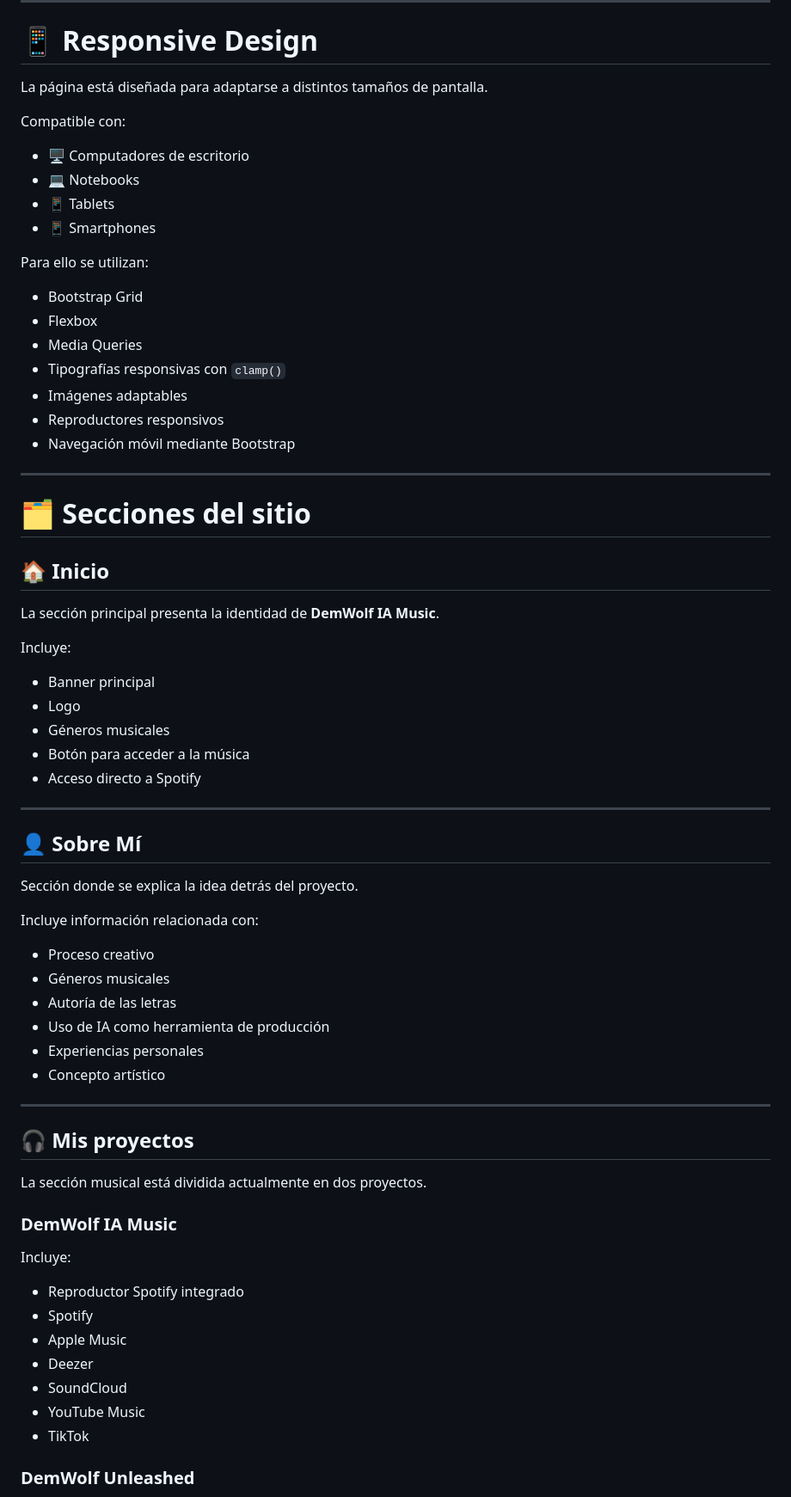
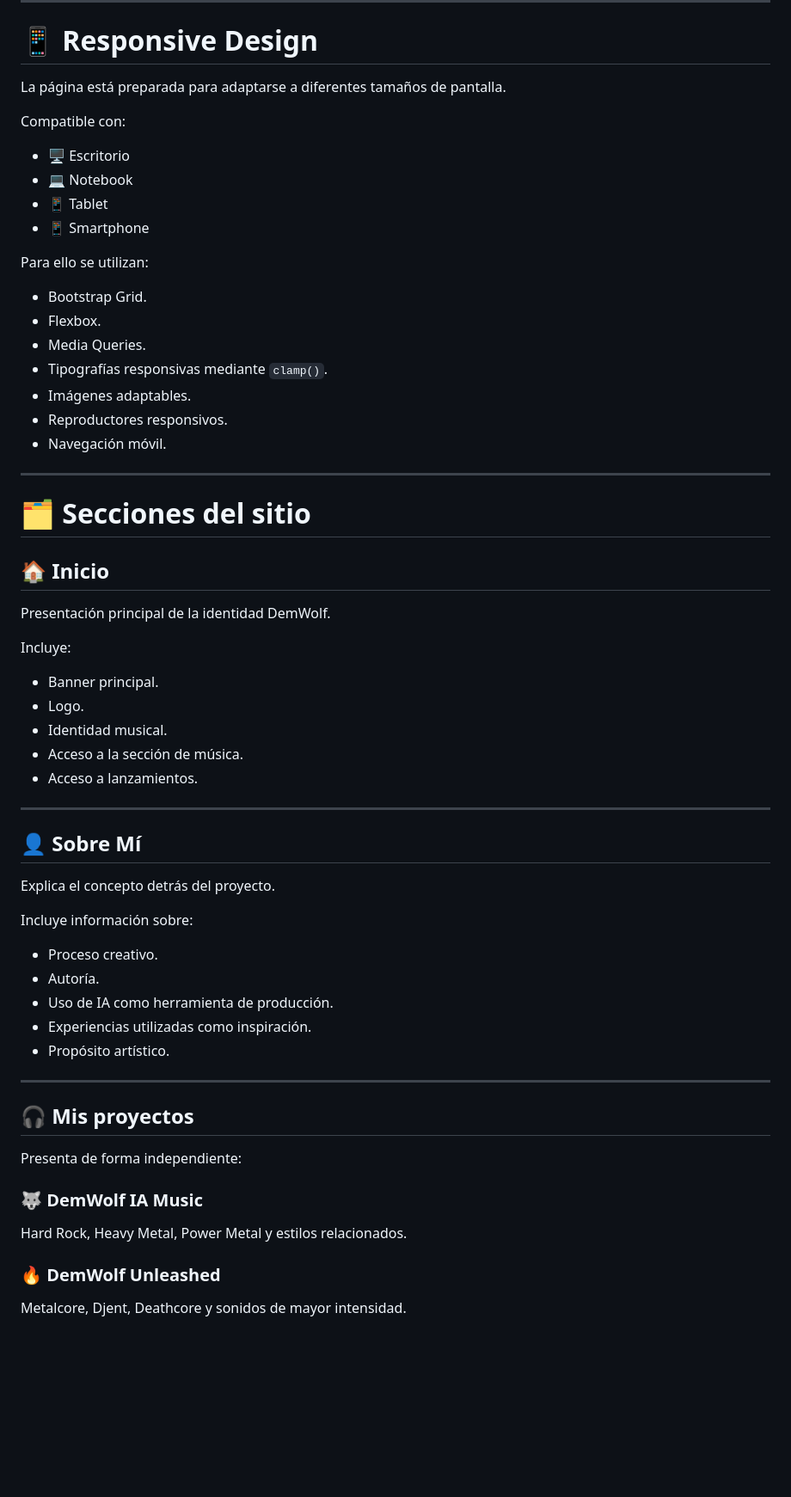
Before and after one commit to DemWolfXZ/DemWolfIAMusic, a Markdown page: README.md, the part around one of its changes. Shown at 86% size. GitHub-like rendering; blank space fills up the shorter version.

```diff
--- a/README.md
+++ b/README.md
@@ -212,24 +456,24 @@ Entre sus características visuales se encuentran:
 
 # 📱 Responsive Design
 
-La página está diseñada para adaptarse a distintos tamaños de pantalla.
+La página está preparada para adaptarse a diferentes tamaños de pantalla.
 
 Compatible con:
 
-- 🖥️ Computadores de escritorio
-- 💻 Notebooks
-- 📱 Tablets
-- 📱 Smartphones
+- 🖥️ Escritorio
+- 💻 Notebook
+- 📱 Tablet
+- 📱 Smartphone
 
 Para ello se utilizan:
 
-- Bootstrap Grid
-- Flexbox
-- Media Queries
-- Tipografías responsivas con `clamp()`
-- Imágenes adaptables
-- Reproductores responsivos
-- Navegación móvil mediante Bootstrap
+- Bootstrap Grid.
+- Flexbox.
+- Media Queries.
+- Tipografías responsivas mediante `clamp()`.
+- Imágenes adaptables.
+- Reproductores responsivos.
+- Navegación móvil.
 
 ---
 
@@ -237,48 +481,41 @@ Para ello se utilizan:
 
 ## 🏠 Inicio
 
-La sección principal presenta la identidad de **DemWolf IA Music**.
+Presentación principal de la identidad DemWolf.
 
 Incluye:
 
-- Banner principal
-- Logo
-- Géneros musicales
-- Botón para acceder a la música
-- Acceso directo a Spotify
+- Banner principal.
+- Logo.
+- Identidad musical.
+- Acceso a la sección de música.
+- Acceso a lanzamientos.
 
 ---
 
 ## 👤 Sobre Mí
 
-Sección donde se explica la idea detrás del proyecto.
+Explica el concepto detrás del proyecto.
 
-Incluye información relacionada con:
+Incluye información sobre:
 
-- Proceso creativo
-- Géneros musicales
-- Autoría de las letras
-- Uso de IA como herramienta de producción
-- Experiencias personales
-- Concepto artístico
+- Proceso creativo.
+- Autoría.
+- Uso de IA como herramienta de producción.
+- Experiencias utilizadas como inspiración.
+- Propósito artístico.
 
 ---
 
 ## 🎧 Mis proyectos
 
-La sección musical está dividida actualmente en dos proyectos.
+Presenta de forma independiente:
 
-### DemWolf IA Music
+### 🐺 DemWolf IA Music
 
-Incluye:
+Hard Rock, Heavy Metal, Power Metal y estilos relacionados.
 
-- Reproductor Spotify integrado
-- Spotify
-- Apple Music
-- Deezer
-- SoundCloud
-- YouTube Music
-- TikTok
+### 🔥 DemWolf Unleashed
 
-### DemWolf Unleashed
+Metalcore, Djent, Deathcore y sonidos de mayor intensidad.
 
```
Also changed, not shown: other parts of README.md (+405 -232 lines).
